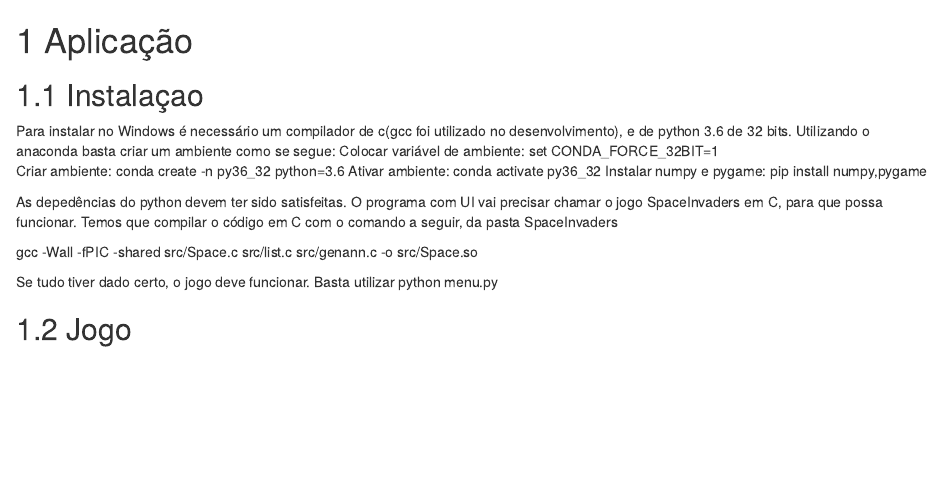
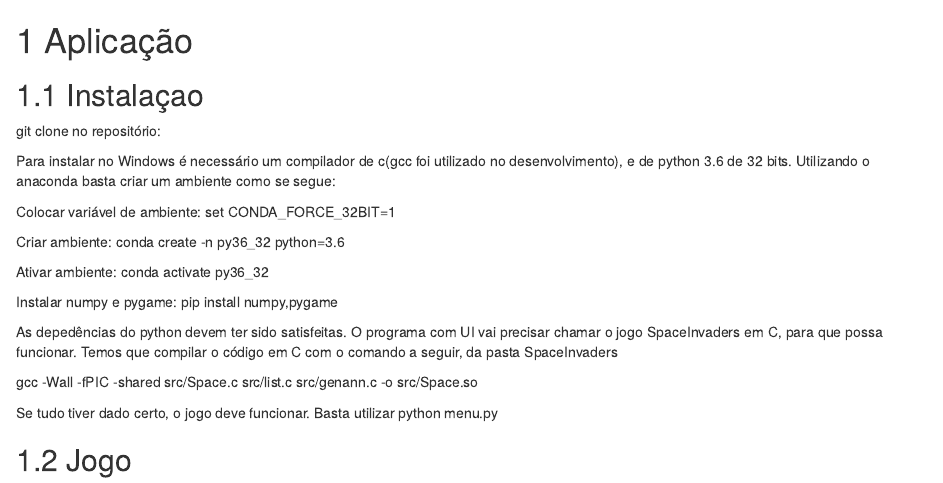
Before and after one commit to JessicaSousa/space-invaders-report, an R Markdown document (03-application.Rmd): the page in a window 1100 px wide, from its top. Rendered offline with R 4.5, knitr and Pandoc, with nearby package versions; drawn as R Markdown's standard HTML page in place of the format the file asks for.

Commit message:
Update 03-application.Rmd

```diff
--- a/03-application.Rmd
+++ b/03-application.Rmd
@@ -2,10 +2,17 @@
 
 ## Instalaçao
 
+git clone no repositório:
+
+
 Para instalar no Windows é necessário um compilador de c(gcc foi utilizado no desenvolvimento), e de python 3.6 de 32 bits. Utilizando o anaconda basta criar um ambiente como se segue:
+
 Colocar variável de ambiente: set CONDA_FORCE_32BIT=1
+
 Criar ambiente: conda create -n py36_32 python=3.6
+
 Ativar ambiente:  conda activate py36_32
+
 Instalar numpy e pygame: pip install numpy,pygame
 
 As depedências do python devem ter sido satisfeitas. O programa com UI vai precisar chamar o jogo SpaceInvaders em C, para que possa funcionar. Temos que compilar o código em C com o comando a seguir, da pasta SpaceInvaders
```
Also changed, not shown: 03-application.Rmd (4 more changed lines).
